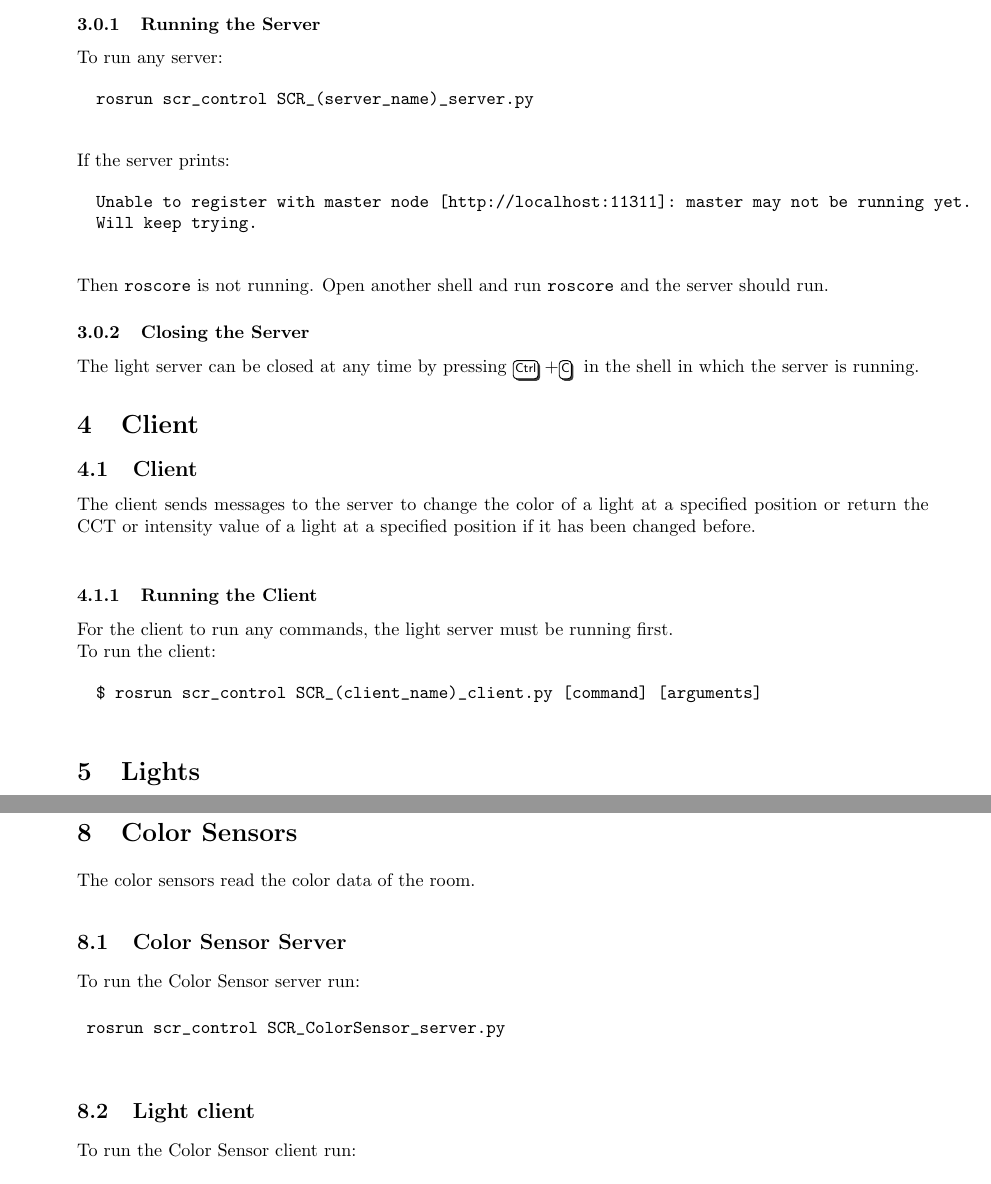
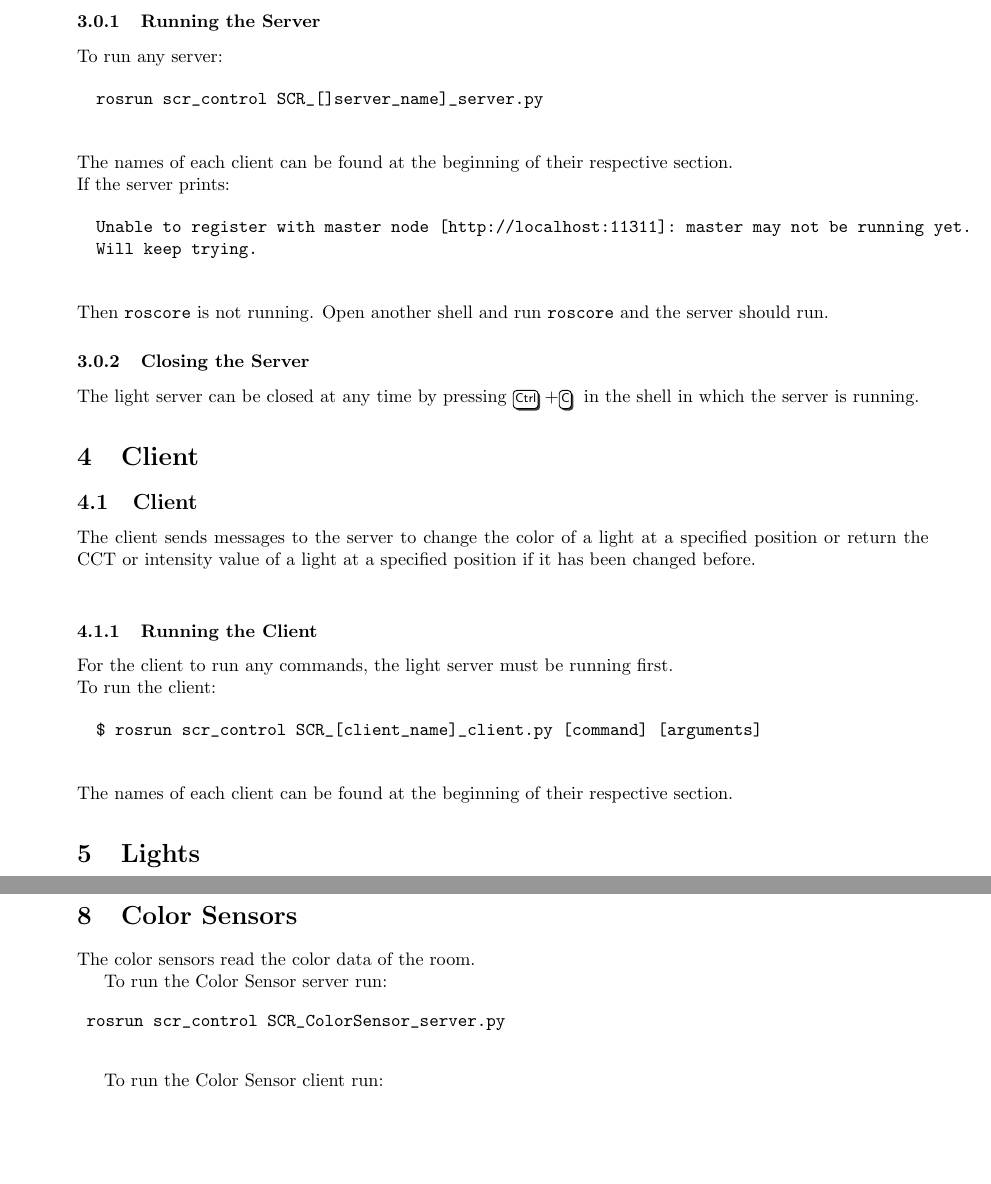
Before and after one commit to Kaycee074/scr.scr_control, a LaTeX document (documentation/SCR_documentation.tex): two parts of pages 5 and 10 of 12 before the commit and two parts of pages 4 and 9 of 11 after it, joined at a grey line, cut so that both start at the same text, the shorter picture padded with empty space. Compiled offline with pdfLaTeX.

Commit message:
changed location of server info

```diff
--- a/documentation/SCR_documentation.tex
+++ b/documentation/SCR_documentation.tex
@@ -148,8 +148,9 @@
  	To run any server:
 
  	\begin{verbatim}
- 	rosrun scr_control SCR_(server_name)_server.py
+ 	rosrun scr_control SCR_[]server_name]_server.py
  	\end{verbatim}
+ 	The names of each client can be found at the beginning of their respective section. \\
  	If the server prints:
 
  	\begin{verbatim}
@@ -171,13 +172,9 @@
  	To run the client:
 
  	\begin{verbatim}
- 	$ rosrun scr_control SCR_(client_name)_client.py [command] [arguments]
+ 	$ rosrun scr_control SCR_[client_name]_client.py [command] [arguments]
  	\end{verbatim}
-
-
-
-
-
+ 	The names of each client can be found at the beginning of their respective section.
 
 
 	\section{Lights}
@@ -453,13 +446,11 @@
 	\section{Color Sensors}
 	The color sensors read the color data of the room.
 
-	\subsection{Color Sensor Server}
 	To run the Color Sensor server run:
 	\begin{verbatim}
 	rosrun scr_control SCR_ColorSensor_server.py
 	\end{verbatim}
 
-	\subsection{Light client}
 	To run the Color Sensor client run:
 	\begin{verbatim}
 	rosrun scr_control SCR_ColorSensor_client.py [command] [arguments]
```
Also changed, not shown: documentation/SCR_documentation.pdf, documentation/SCR_documentation.tex (14 more changed lines), 4 other files.
